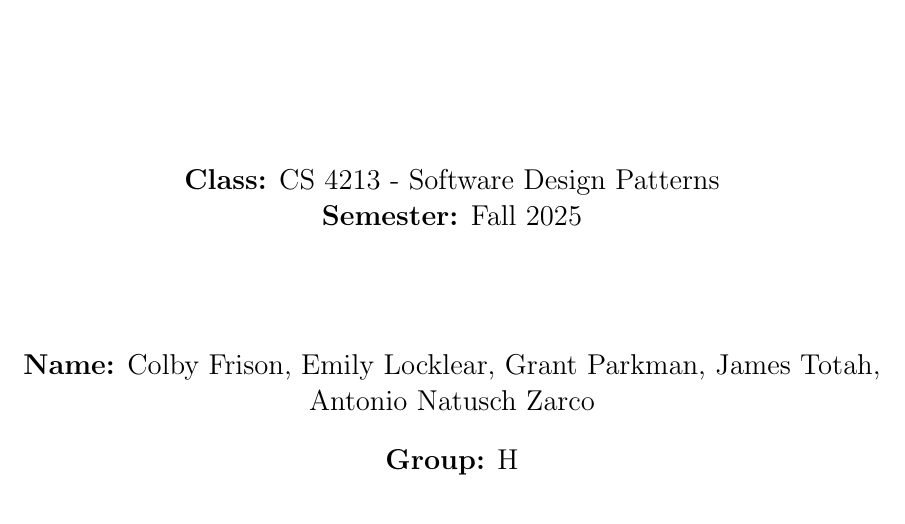
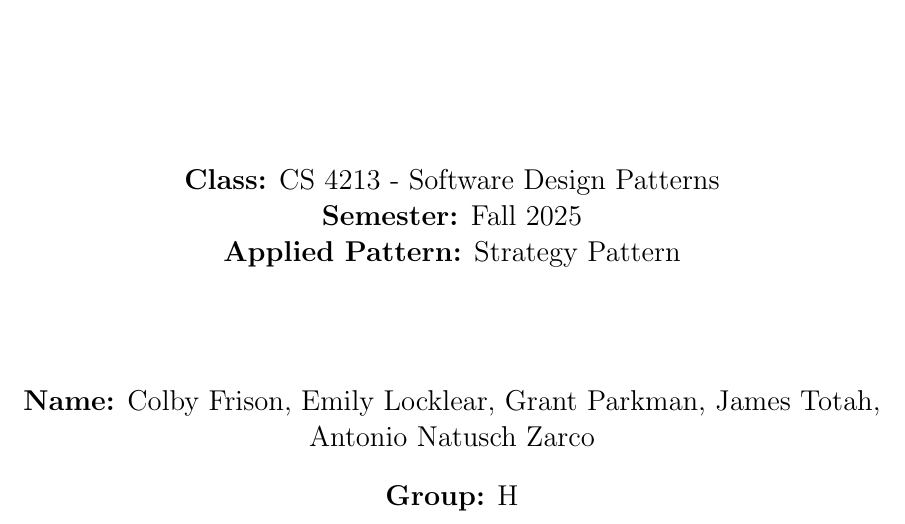
Before and after one commit to Colby-Frison/Prototype, a LaTeX document (Documentation/Latex/report.tex): part of page 1 of 3, cut so that both start at the same text. Compiled offline with pdfLaTeX.

Commit message:
refactor: add info about used pattern in footer and cover

```diff
--- a/Documentation/Latex/report.tex
+++ b/Documentation/Latex/report.tex
@@ -20,7 +20,7 @@
 \rhead{Fall 2025}
 
 % Footer
-\lfoot{}
+\lfoot{Strategy Pattern}
 \cfoot{}
 \rfoot{page \thepage/\pageref*{LastPage}}
 
@@ -44,6 +44,7 @@
     {\Large
     \textbf{Class:} CS 4213 - Software Design Patterns \\
     \textbf{Semester:} Fall 2025 \\
+    \textbf{Applied Pattern:} Strategy Pattern \\
 
     \vspace{2cm}
     \textbf{Name:} Colby Frison, Emily Locklear, Grant Parkman, James Totah, Antonio Natusch Zarco \\
```
Also changed, not shown: Documentation/Latex/report.pdf.
